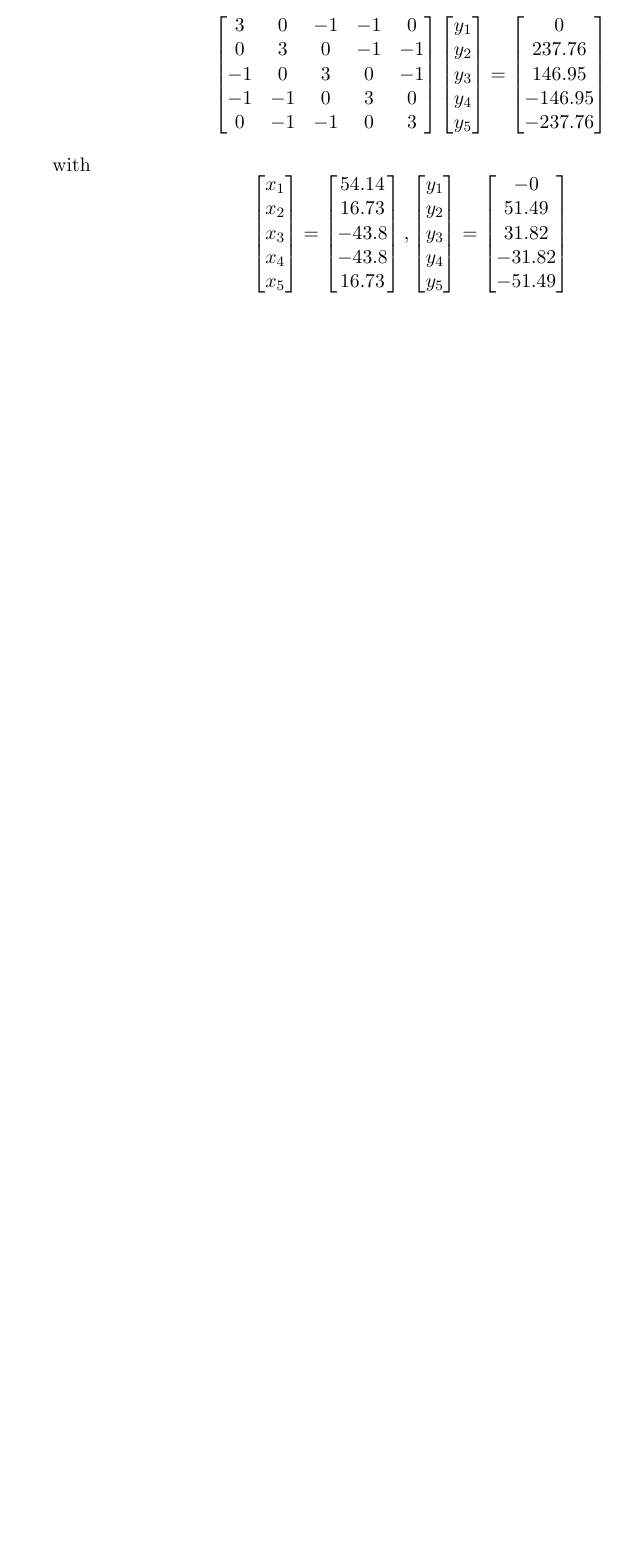
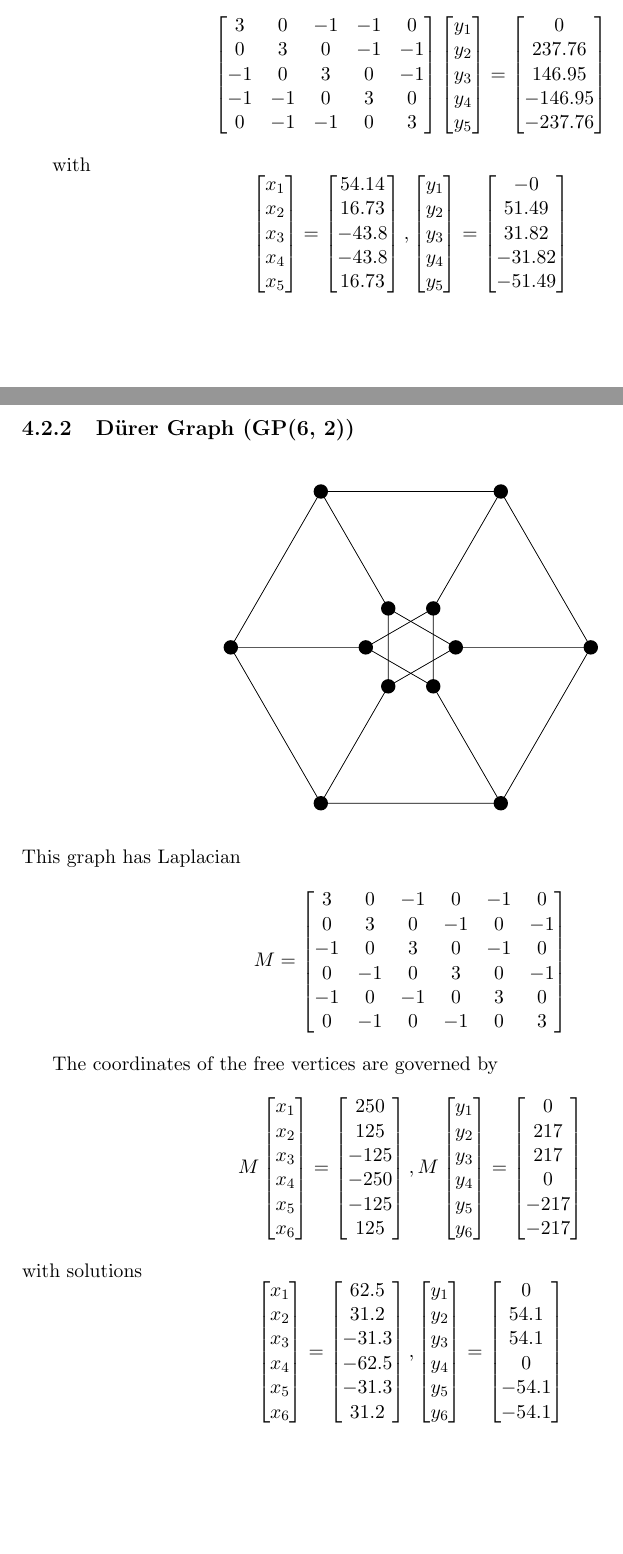
Before and after one commit to vincentlaucsb/Graph-Drawing, a LaTeX thesis (report.tex): part of page 31 of 32 before the commit and two parts of pages 33 and 34 of 39 after it, the two joined at a grey line, cut so that both start at the same text, the shorter picture padded with empty space. Compiled offline with pdfLaTeX.

Commit message:
Added more figures blah blah

```diff
--- a/report.tex
+++ b/report.tex
@@ -1130,3 +1162,92 @@ with
     \end{bmatrix}
 \]
 
+\pagebreak
+
+\subsection{D{\"u}rer Graph (GP(6, 2))}
+\begin{figure}[H]
+    \centering
+    \includegraphics[width=.5\linewidth]{"report/barycenter/durer".pdf}
+\end{figure}
+
+This graph has Laplacian
+\[
+M = \begin{bmatrix}
+3 & 0 & -1 & 0 & -1 & 0 \\
+0 & 3 & 0 & -1 & 0 & -1 \\
+-1 & 0 & 3 & 0 & -1 & 0 \\
+0 & -1 & 0 & 3 & 0 & -1 \\
+-1 & 0 & -1 & 0 & 3 & 0 \\
+0 & -1 & 0 & -1 & 0 & 3 \\
+\end{bmatrix}
+\]
+
+The coordinates of the free vertices are governed by
+\[
+M\begin{bmatrix}
+x_1 \\
+x_2 \\
+x_3 \\
+x_4 \\
+x_5 \\
+x_6 \\
+\end{bmatrix}
+=\begin{bmatrix}
+250 \\
+125 \\
+-125 \\
+-250 \\
+-125 \\
+125 \\
+\end{bmatrix},
+M \begin{bmatrix}
+y_1 \\
+y_2 \\
+y_3 \\
+y_4 \\
+y_5 \\
+y_6 \\
+\end{bmatrix}
+=\begin{bmatrix}
+0 \\
+217 \\
+217 \\
+0 \\
+-217 \\
+-217 \\
+\end{bmatrix}
+\]
+with solutions
+\[
+\begin{bmatrix}
+x_1 \\
+x_2 \\
+x_3 \\
+x_4 \\
+x_5 \\
+x_6 \\
+\end{bmatrix}
+=\begin{bmatrix}
+62.5 \\
+31.2 \\
+-31.3 \\
+-62.5 \\
+-31.3 \\
+31.2 \\
+\end{bmatrix},
+\begin{bmatrix}
+y_1 \\
+y_2 \\
+y_3 \\
+y_4 \\
+y_5 \\
+y_6 \\
+\end{bmatrix}
+=\begin{bmatrix}
+0 \\
+54.1 \\
+54.1 \\
+0 \\
+-54.1 \\
+-54.1 \\
+\end{bmatrix}
```
Also changed, not shown: report.pdf, report/barycenter/cubic_symmetric_f048_a.pdf (added), report/barycenter/cubic_symmetric_f048_a.svg (renamed from report/cubic_symmetric_f048_a.svg), report/barycenter/desargues.pdf (added), report/barycenter/desargues.svg (renamed from report/desargues.svg), report/barycenter/dodecahedral.pdf (added), report/barycenter/dodecahedral.svg (renamed from report/dodecahedral.svg), report/barycenter/durer.pdf (added), report/barycenter/durer.svg (renamed from report/durer.svg), report/barycenter/gp7_2.svg (renamed from report/gp7_2.svg), report/barycenter/gp9_2.svg (renamed from report/gp9_2.svg), report/barycenter/mobius_kantor.pdf (added), report/barycenter/mobius_kantor.svg (renamed from report/mobius_kantor.svg), report/barycenter/nauru.pdf (added), 14 more files, 1 other file.
